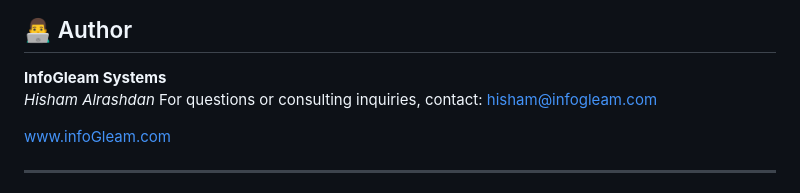
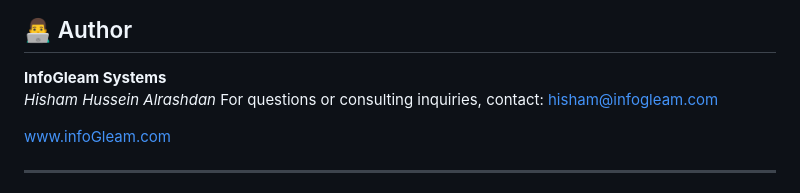
Before and after one commit to Hisham-InfoGleam/smart-fhir-starter-kit, a Markdown page: README.md, the part around the change. GitHub-like rendering.

```diff
--- a/README.md
+++ b/README.md
@@ -131,7 +131,7 @@ Contributions are welcome! Feel free to:
 ## 👨‍💻 Author
 
 **InfoGleam Systems**
-*Hisham  Alrashdan*
+*Hisham Hussein Alrashdan*
 For questions or consulting inquiries, contact: hisham@infogleam.com
 
 www.infoGleam.com
```
